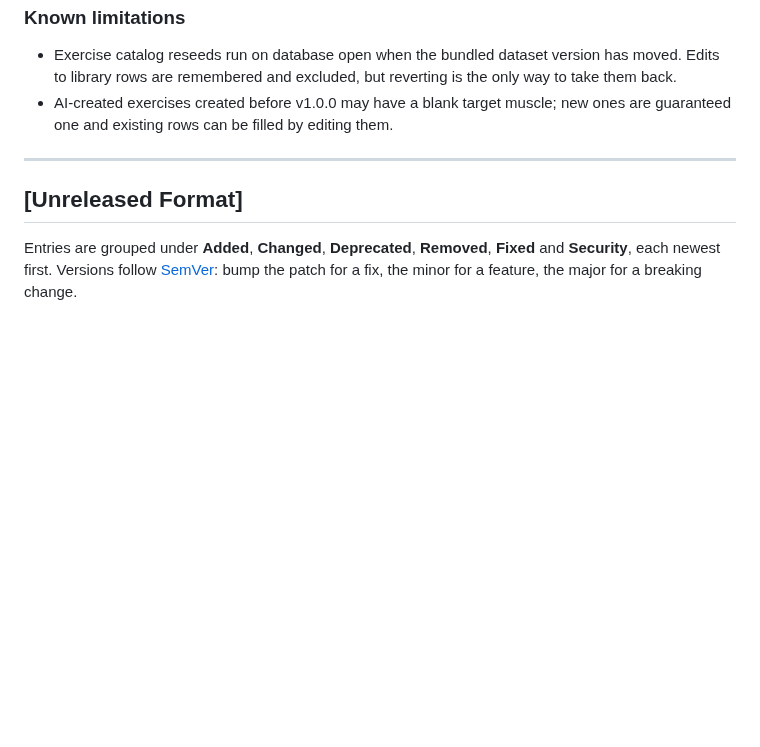
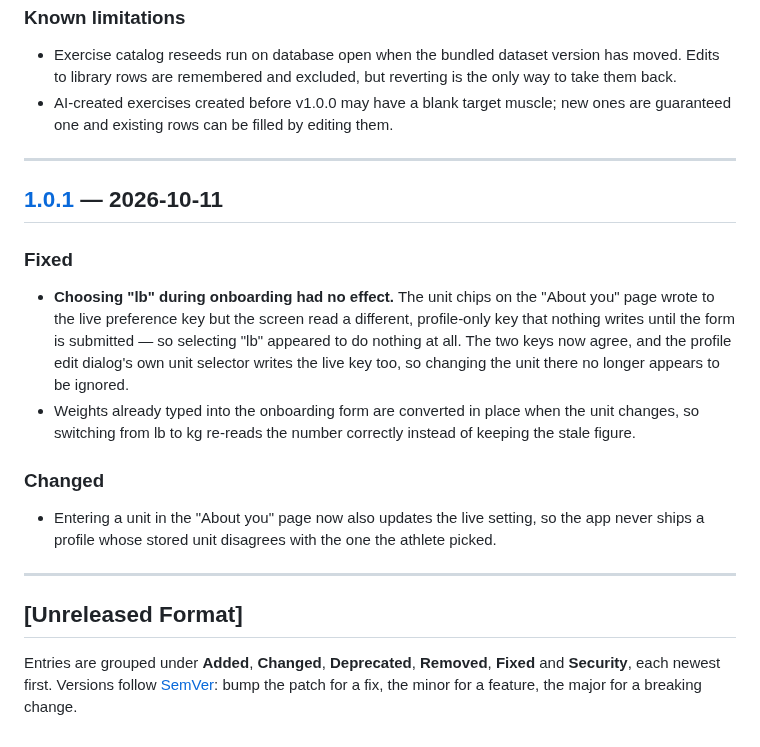
Before and after one commit to JuggyBob/IronPulse, a Markdown page: CHANGELOG.md, the part around one of its changes. GitHub-like rendering; blank space fills up the shorter version.

```diff
--- a/CHANGELOG.md
+++ b/CHANGELOG.md
@@ -92,6 +92,23 @@ First public release.
 
 ---
 
+## [1.0.1] — 2026-10-11
+
+### Fixed
+- **Choosing "lb" during onboarding had no effect.** The unit chips on the "About you" page wrote to
+  the live preference key but the screen read a different, profile-only key that nothing writes
+  until the form is submitted — so selecting "lb" appeared to do nothing at all. The two keys now
+  agree, and the profile edit dialog's own unit selector writes the live key too, so changing the
+  unit there no longer appears to be ignored.
+- Weights already typed into the onboarding form are converted in place when the unit changes, so
+  switching from lb to kg re-reads the number correctly instead of keeping the stale figure.
+
+### Changed
+- Entering a unit in the "About you" page now also updates the live setting, so the app never ships
+  a profile whose stored unit disagrees with the one the athlete picked.
+
+---
+
 ## [Unreleased Format]
 
 Entries are grouped under **Added**, **Changed**, **Deprecated**, **Removed**, **Fixed** and
```
Also changed, not shown: other parts of CHANGELOG.md (+2 -1 lines), README.md (+12 -3 lines), _wip1.png (added), _wip2.png (added), docs/screenshots/01-exercise-library.png (deleted), docs/screenshots/03-progress-analytics.png, docs/screenshots/06-logging-quick-workout.png (added), docs/screenshots/07-create-custom-exercise.png (added), 7 other files.
